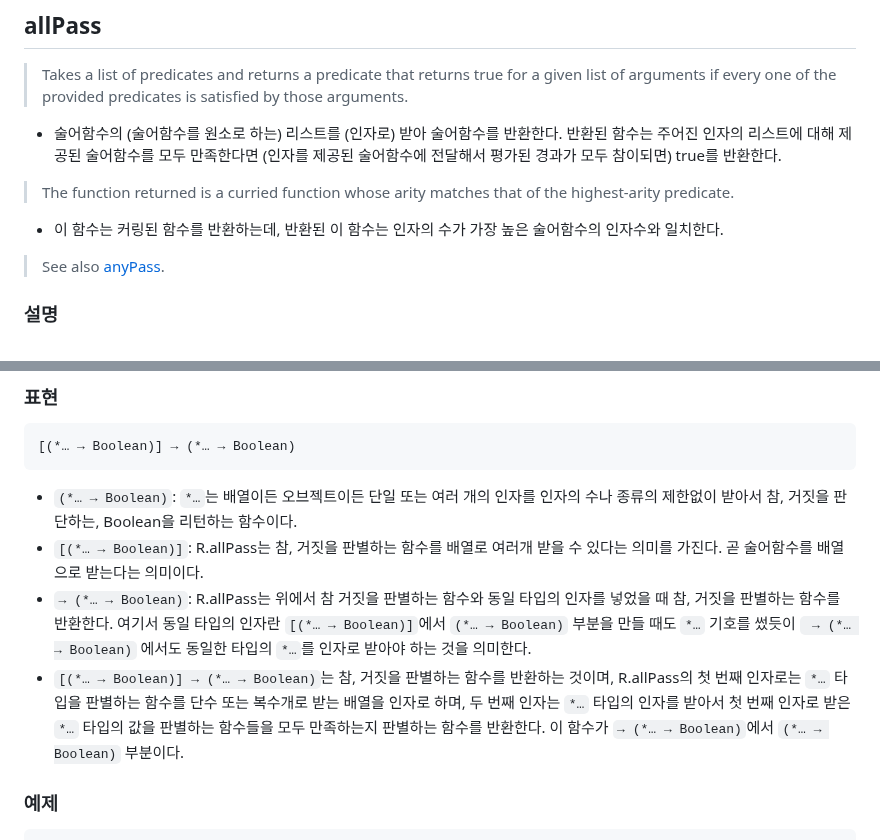
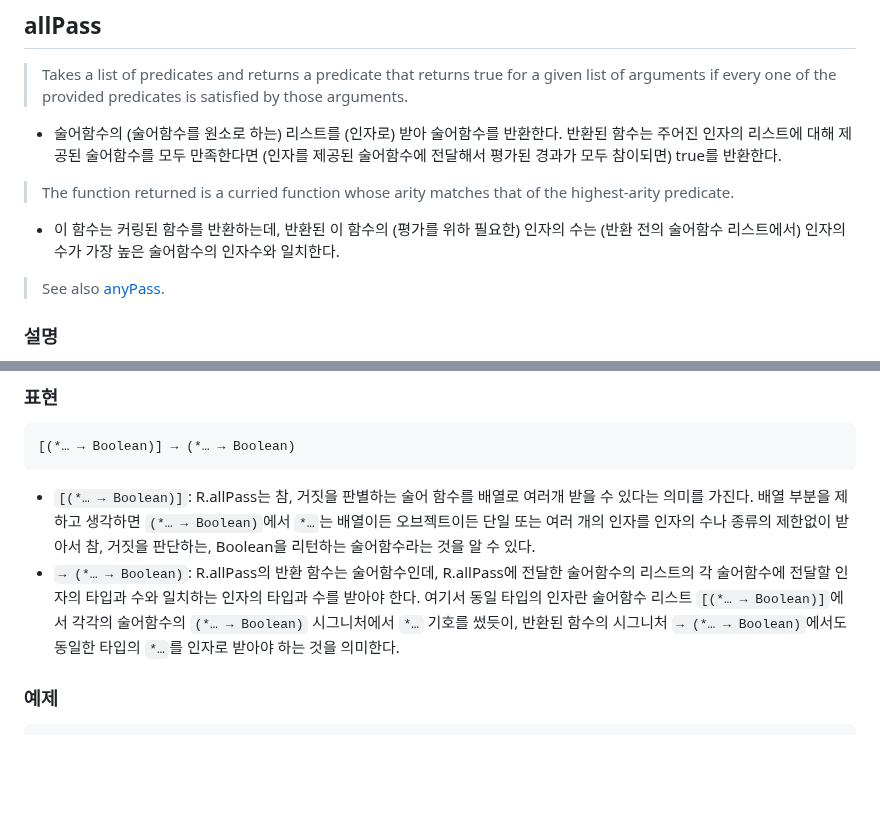
Before and after one commit to N0FreeLunch/Javascript-Development-Note, a Markdown page: FuntionalProgramming/RamdaJS/allPass.md, 2 parts joined by grey strips. GitHub-like rendering; blank space fills up the shorter version.

````diff
--- a/FuntionalProgramming/RamdaJS/allPass.md
+++ b/FuntionalProgramming/RamdaJS/allPass.md
@@ -4,7 +4,7 @@
 - 술어함수의 (술어함수를 원소로 하는) 리스트를 (인자로) 받아 술어함수를 반환한다. 반환된 함수는 주어진 인자의 리스트에 대해 제공된 술어함수를 모두 만족한다면 (인자를 제공된 술어함수에 전달해서 평가된 경과가 모두 참이되면) true를 반환한다.
 
 > The function returned is a curried function whose arity matches that of the highest-arity predicate.
-- 이 함수는 커링된 함수를 반환하는데, 반환된 이 함수는 인자의 수가 가장 높은 술어함수의 인자수와 일치한다.
+- 이 함수는 커링된 함수를 반환하는데, 반환된 이 함수의 (평가를 위하 필요한) 인자의 수는 (반환 전의 술어함수 리스트에서) 인자의 수가 가장 높은 술어함수의 인자수와 일치한다.
 
 > See also [anyPass](./anyPass.md).
 
@@ -24,10 +24,8 @@ R.allPass(predicates: predicate[]): function
 ```
 [(*… → Boolean)] → (*… → Boolean)
 ```
-- `(*… → Boolean)`: `*…`는 배열이든 오브젝트이든 단일 또는 여러 개의 인자를 인자의 수나 종류의 제한없이 받아서 참, 거짓을 판단하는, Boolean을 리턴하는 함수이다.
-- `[(*… → Boolean)]`: R.allPass는 참, 거짓을 판별하는 함수를 배열로 여러개 받을 수 있다는 의미를 가진다. 곧 술어함수를 배열으로 받는다는 의미이다.
-- `→ (*… → Boolean)`: R.allPass는 위에서 참 거짓을 판별하는 함수와 동일 타입의 인자를 넣었을 때 참, 거짓을 판별하는 함수를 반환한다. 여기서 동일 타입의 인자란 `[(*… → Boolean)]`에서 `(*… → Boolean)` 부분을 만들 때도 `*…` 기호를 썼듯이 ` → (*… → Boolean)` 에서도 동일한 타입의 `*…`를 인자로 받아야 하는 것을 의미한다.
-- `[(*… → Boolean)] → (*… → Boolean)`는 참, 거짓을 판별하는 함수를 반환하는 것이며, R.allPass의 첫 번째 인자로는 `*…` 타입을 판별하는 함수를 단수 또는 복수개로 받는 배열을 인자로 하며, 두 번째 인자는 `*…` 타입의 인자를 받아서 첫 번째 인자로 받은 `*…` 타입의 값을 판별하는 함수들을 모두 만족하는지 판별하는 함수를 반환한다. 이 함수가 `→ (*… → Boolean)`에서 `(*… → Boolean)` 부분이다.
+- `[(*… → Boolean)]`: R.allPass는 참, 거짓을 판별하는 술어 함수를 배열로 여러개 받을 수 있다는 의미를 가진다. 배열 부분을 제하고 생각하면 `(*… → Boolean)`에서 `*…`는 배열이든 오브젝트이든 단일 또는 여러 개의 인자를 인자의 수나 종류의 제한없이 받아서 참, 거짓을 판단하는, Boolean을 리턴하는 술어함수라는 것을 알 수 있다.
+- `→ (*… → Boolean)`: R.allPass의 반환 함수는 술어함수인데, R.allPass에 전달한 술어함수의 리스트의 각 술어함수에 전달할 인자의 타입과 수와 일치하는 인자의 타입과 수를 받아야 한다. 여기서 동일 타입의 인자란 술어함수 리스트 `[(*… → Boolean)]`에서 각각의 술어함수의 `(*… → Boolean)` 시그니처에서 `*…` 기호를 썼듯이, 반환된 함수의 시그니처 `→ (*… → Boolean)`에서도 동일한 타입의 `*…`를 인자로 받아야 하는 것을 의미한다.
 
 ### 예제
 
````
